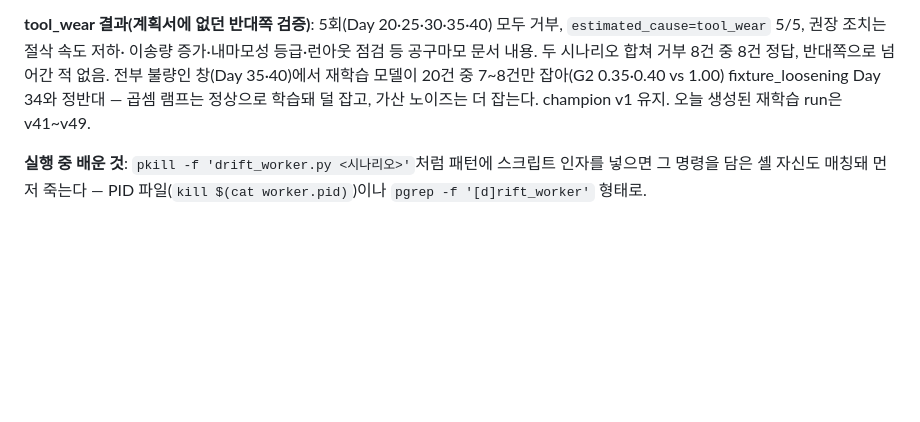
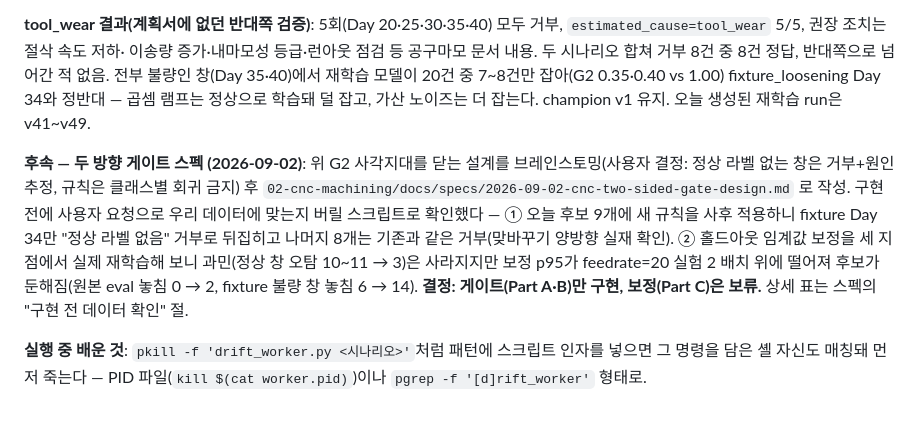
Before and after one commit to ojeongu63-lab/hanium, a Markdown page: hanium/tasks/todo.md, the part around the change. GitHub-like rendering; blank space fills up the shorter version.

Commit message:
docs: record pre-implementation data check, defer hold-out calibration
구현 전에 두 방향 게이트와 홀드아웃 보정을 실제 데이터로 확인한 결과를
스펙에 기록한다.

- 새 규칙을 오늘 후보 9개에 사후 적용: fixture Day 34만 "정상 라벨
  없음" 거부로 뒤집히고 나머지 8개는 기존과 같은 거부. 오탐↔놓침
  맞바꾸기가 양방향으로 실재함을 확인.
- 홀드아웃 보정을 세 지점에서 실제 재학습: 과민(정상 창 오탐 10~11→3)은
  사라지나 보정 p95가 feedrate=20 실험 2 배치 위에 떨어져 후보가 둔해짐
  (원본 eval 놓침 0→2, fixture 불량 창 놓침 6→14).
- 결정(사용자): Part A·B(게이트)만 구현, Part C(보정)는 보류.

Co-Authored-By: Claude Fable 5.1 <noreply@anthropic.com>
Claude-Session: https://claude.ai/code/session_01QxcZBHAwZBZTz9tnLxoGwz

```diff
--- a/hanium/tasks/todo.md
+++ b/hanium/tasks/todo.md
@@ -450,6 +450,18 @@ G2 0.80 vs 0.60). 후보를 champion과 같은 배치에 다시 돌려보니 임
 fixture_loosening Day 34와 정반대 — 곱셈 램프는 정상으로 학습돼 덜 잡고,
 가산 노이즈는 더 잡는다. champion v1 유지. 오늘 생성된 재학습 run은 v41~v49.
 
+**후속 — 두 방향 게이트 스펙 (2026-09-02)**: 위 G2 사각지대를 닫는 설계를
+브레인스토밍(사용자 결정: 정상 라벨 없는 창은 거부+원인 추정, 규칙은
+클래스별 회귀 금지) 후 `02-cnc-machining/docs/specs/2026-09-02-cnc-two-sided-gate-design.md`
+로 작성. 구현 전에 사용자 요청으로 우리 데이터에 맞는지 버릴 스크립트로
+확인했다 — ① 오늘 후보 9개에 새 규칙을 사후 적용하니 fixture Day 34만
+"정상 라벨 없음" 거부로 뒤집히고 나머지 8개는 기존과 같은 거부(맞바꾸기
+양방향 실재 확인). ② 홀드아웃 임계값 보정을 세 지점에서 실제 재학습해
+보니 과민(정상 창 오탐 10~11 → 3)은 사라지지만 보정 p95가 feedrate=20
+실험 2 배치 위에 떨어져 후보가 둔해짐(원본 eval 놓침 0 → 2, fixture
+불량 창 놓침 6 → 14). **결정: 게이트(Part A·B)만 구현, 보정(Part C)은
+보류.** 상세 표는 스펙의 "구현 전 데이터 확인" 절.
+
 **실행 중 배운 것**: `pkill -f 'drift_worker.py <시나리오>'`처럼 패턴에
 스크립트 인자를 넣으면 그 명령을 담은 셸 자신도 매칭돼 먼저 죽는다 —
 PID 파일(`kill $(cat worker.pid)`)이나 `pgrep -f '[d]rift_worker'` 형태로.
```
Also changed, not shown: 1 other file.
